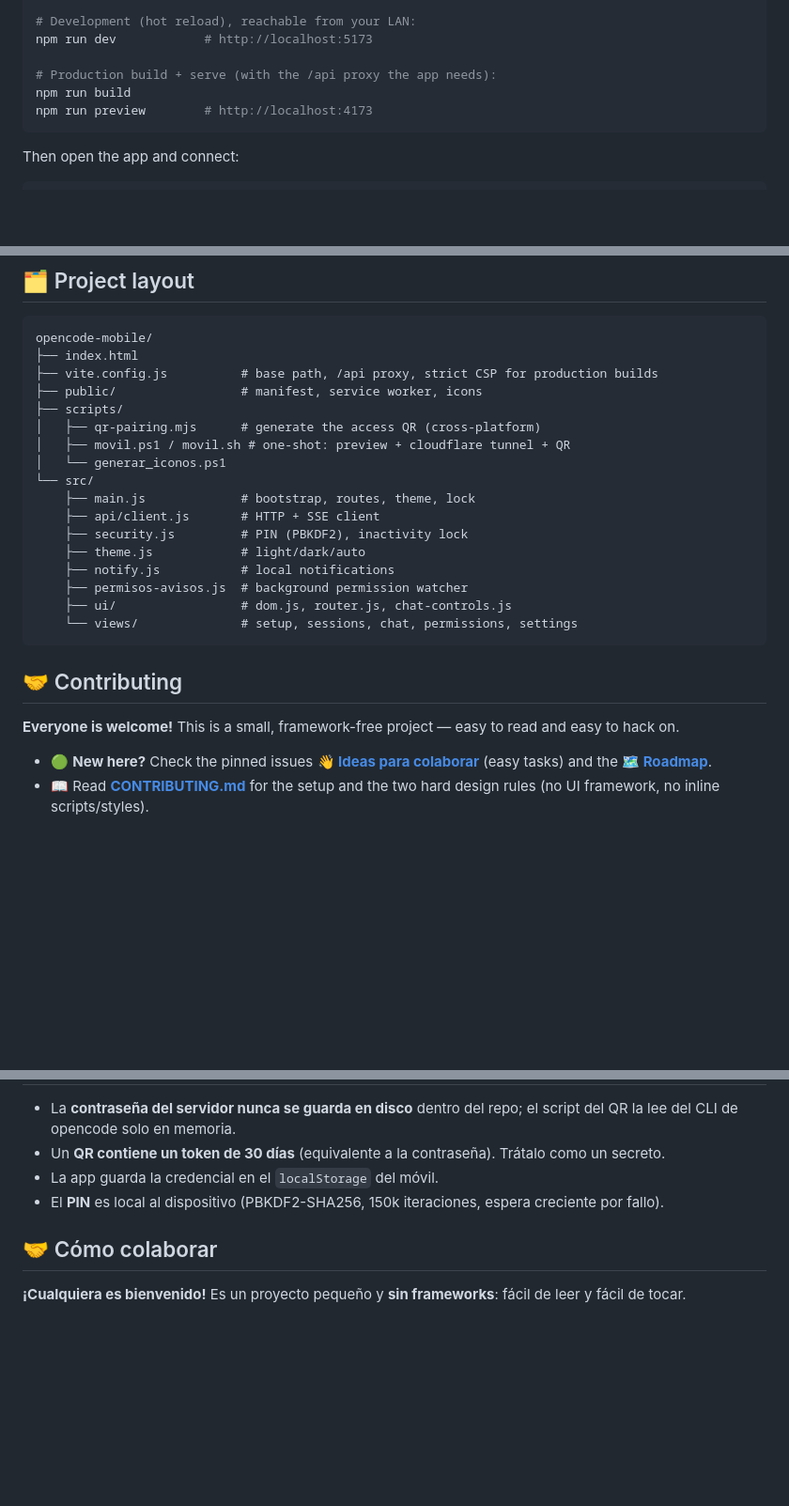
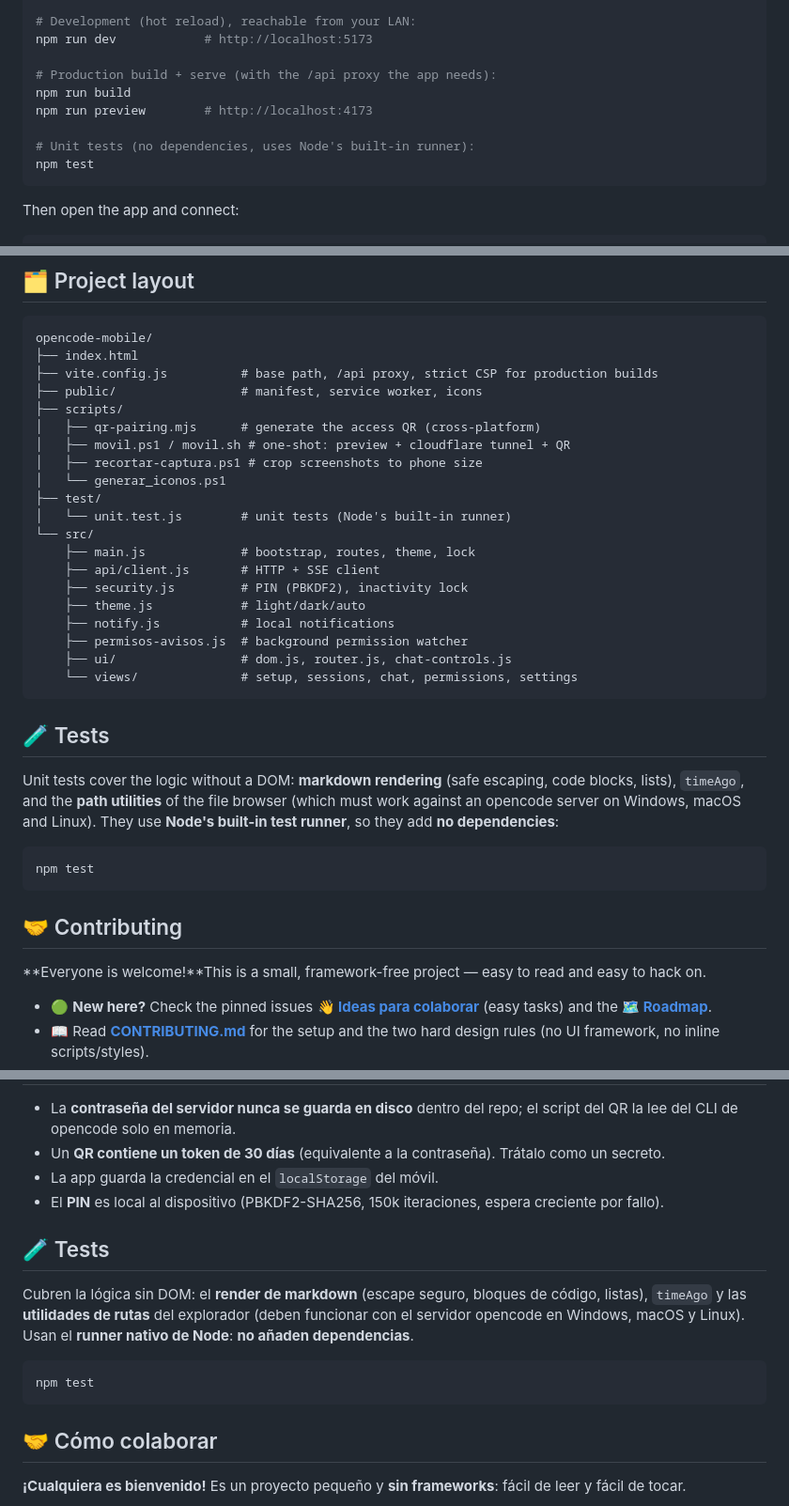
Before and after one commit to axi010/opencode-mobile-pwa, a Markdown page: README.md, 3 parts joined by grey strips. Shown at 94% size. GitHub-like rendering; blank space fills up the shorter version.

Commit message:
README: seccion de tests (bilingue), badge de tests y estructura con test/

````diff
--- a/README.md
+++ b/README.md
@@ -86,6 +88,9 @@ npm run dev            # http://localhost:5173
 # Production build + serve (with the /api proxy the app needs):
 npm run build
 npm run preview        # http://localhost:4173
+
+# Unit tests (no dependencies, uses Node's built-in runner):
+npm test
 ```
 
 Then open the app and connect:
@@ -132,7 +137,10 @@ opencode-mobile/
 ├── scripts/
 │   ├── qr-pairing.mjs      # generate the access QR (cross-platform)
 │   ├── movil.ps1 / movil.sh # one-shot: preview + cloudflare tunnel + QR
+│   ├── recortar-captura.ps1 # crop screenshots to phone size
 │   └── generar_iconos.ps1
+├── test/
+│   └── unit.test.js        # unit tests (Node's built-in runner)
 └── src/
     ├── main.js             # bootstrap, routes, theme, lock
     ├── api/client.js       # HTTP + SSE client
@@ -144,9 +152,20 @@ opencode-mobile/
     └── views/              # setup, sessions, chat, permissions, settings
 ```
 
+## 🧪 Tests
+
+Unit tests cover the logic without a DOM: **markdown rendering** (safe escaping,
+code blocks, lists), `timeAgo`, and the **path utilities** of the file browser
+(which must work against an opencode server on Windows, macOS and Linux). They
+use **Node's built-in test runner**, so they add **no dependencies**:
+
+```bash
+npm test
+```
+
 ## 🤝 Contributing
 
-**Everyone is welcome!** This is a small, framework-free project — easy to read and easy to hack on.
+**Everyone is welcome!**This is a small, framework-free project — easy to read and easy to hack on.
 
 - 🟢 **New here?** Check the pinned issues
   [**👋 Ideas para colaborar**](https://github.com/axi010/opencode-mobile-pwa/issues/1)
@@ -257,6 +277,17 @@ La API de opencode solo permite CORS desde loopback, así que la PWA habla con `
 - La app guarda la credencial en el `localStorage` del móvil.
 - El **PIN** es local al dispositivo (PBKDF2-SHA256, 150k iteraciones, espera creciente por fallo).
 
+## 🧪 Tests
+
+Cubren la lógica sin DOM: el **render de markdown** (escape seguro, bloques de
+código, listas), `timeAgo` y las **utilidades de rutas** del explorador (deben
+funcionar con el servidor opencode en Windows, macOS y Linux). Usan el **runner
+nativo de Node**: **no añaden dependencias**.
+
+```bash
+npm test
+```
+
 ## 🤝 Cómo colaborar
 
 **¡Cualquiera es bienvenido!** Es un proyecto pequeño y **sin frameworks**: fácil
````
Also changed, not shown: other parts of README.md (+3 -0 lines).
